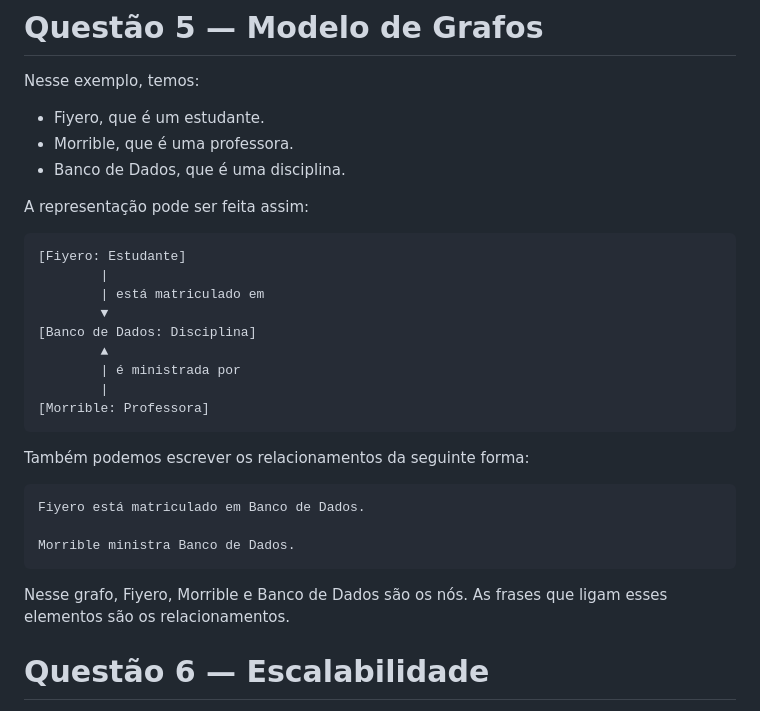
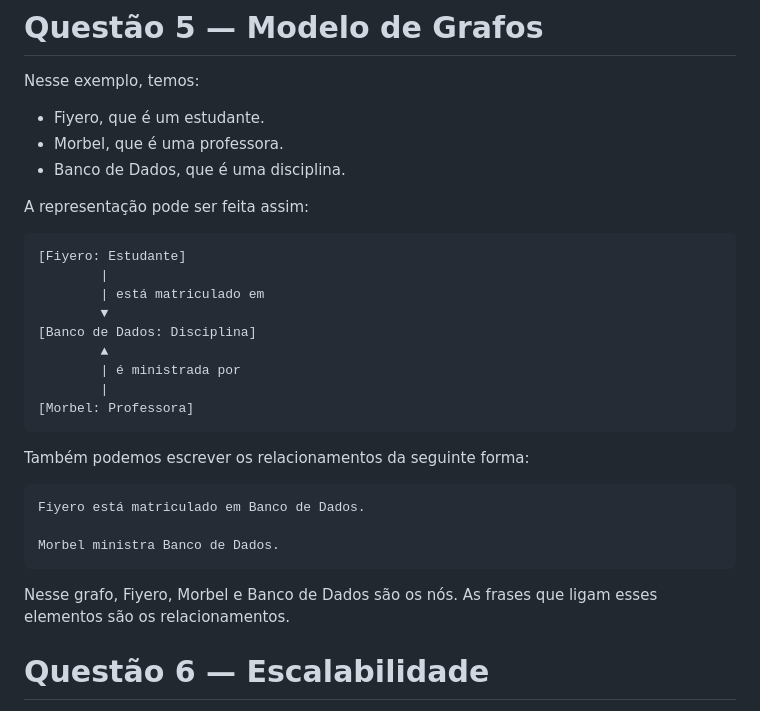
Before and after one commit to monteirowilde518-dotcom/projeto_w, a Markdown page: Situacao_Problema_1atividade.md, the part around the change. Drawn GitHub-style.

Commit message:
Adiciona texto da documentação 0.1

````diff
--- a/Situacao_Problema_1atividade.md
+++ b/Situacao_Problema_1atividade.md
@@ -72,7 +72,7 @@ O modelo de documentos é flexível porque podemos acrescentar outras informaç
 Nesse exemplo, temos:
 
 - Fiyero, que é um estudante.
-- Morrible, que é uma professora.
+- Morbel, que é uma professora.
 - Banco de Dados, que é uma disciplina.
 
 A representação pode ser feita assim:
@@ -86,7 +86,7 @@ A representação pode ser feita assim:
         ▲
         | é ministrada por
         |
-[Morrible: Professora]
+[Morbel: Professora]
 ```
 
 Também podemos escrever os relacionamentos da seguinte forma:
@@ -94,10 +94,10 @@ Também podemos escrever os relacionamentos da seguinte forma:
 ```text
 Fiyero está matriculado em Banco de Dados.
 
-Morrible ministra Banco de Dados.
+Morbel ministra Banco de Dados.
 ```
 
-Nesse grafo, Fiyero, Morrible e Banco de Dados são os nós. As frases que ligam esses elementos são os relacionamentos.
+Nesse grafo, Fiyero, Morbel e Banco de Dados são os nós. As frases que ligam esses elementos são os relacionamentos.
 
 # Questão 6 — Escalabilidade
 
````
